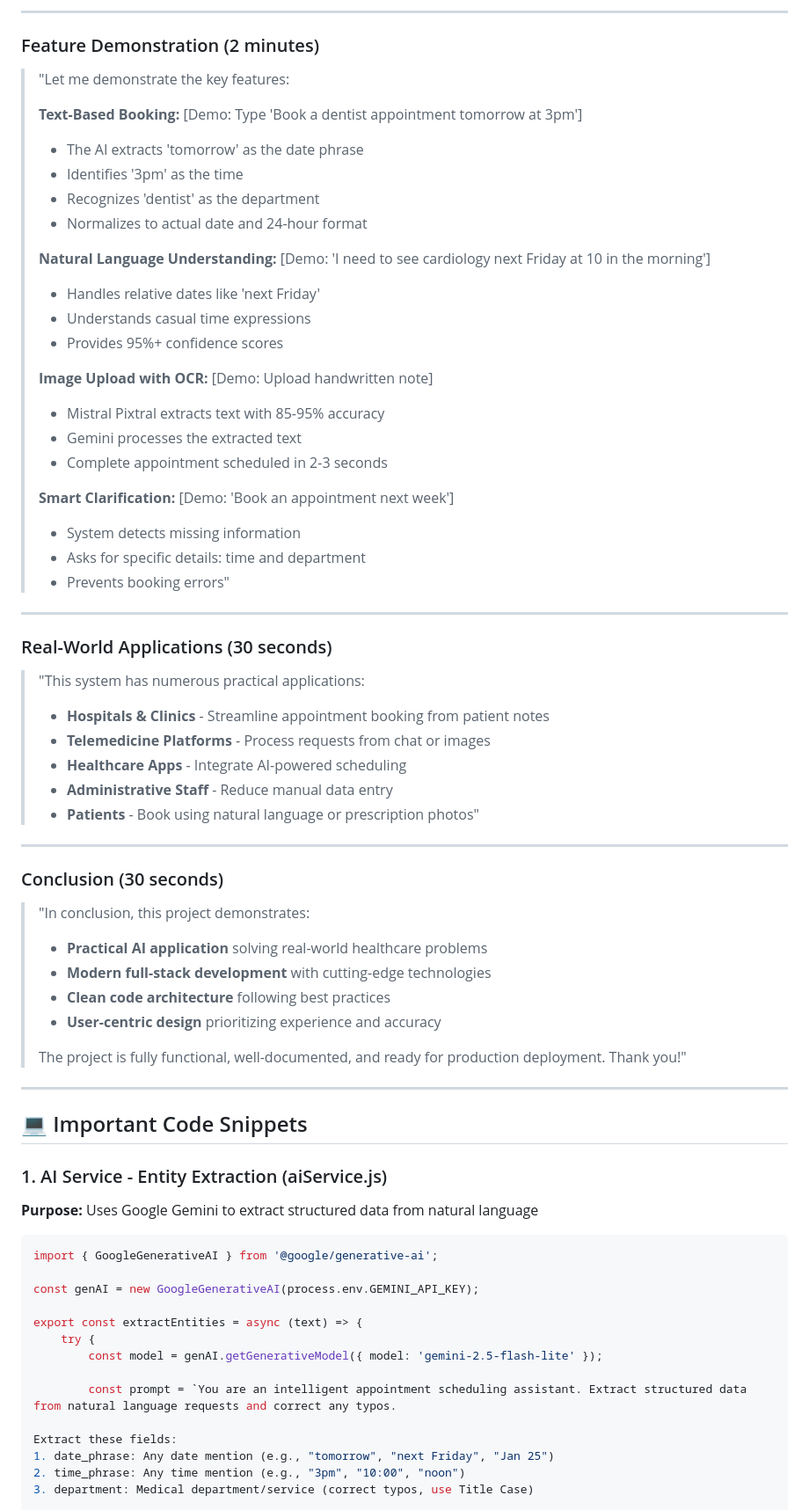
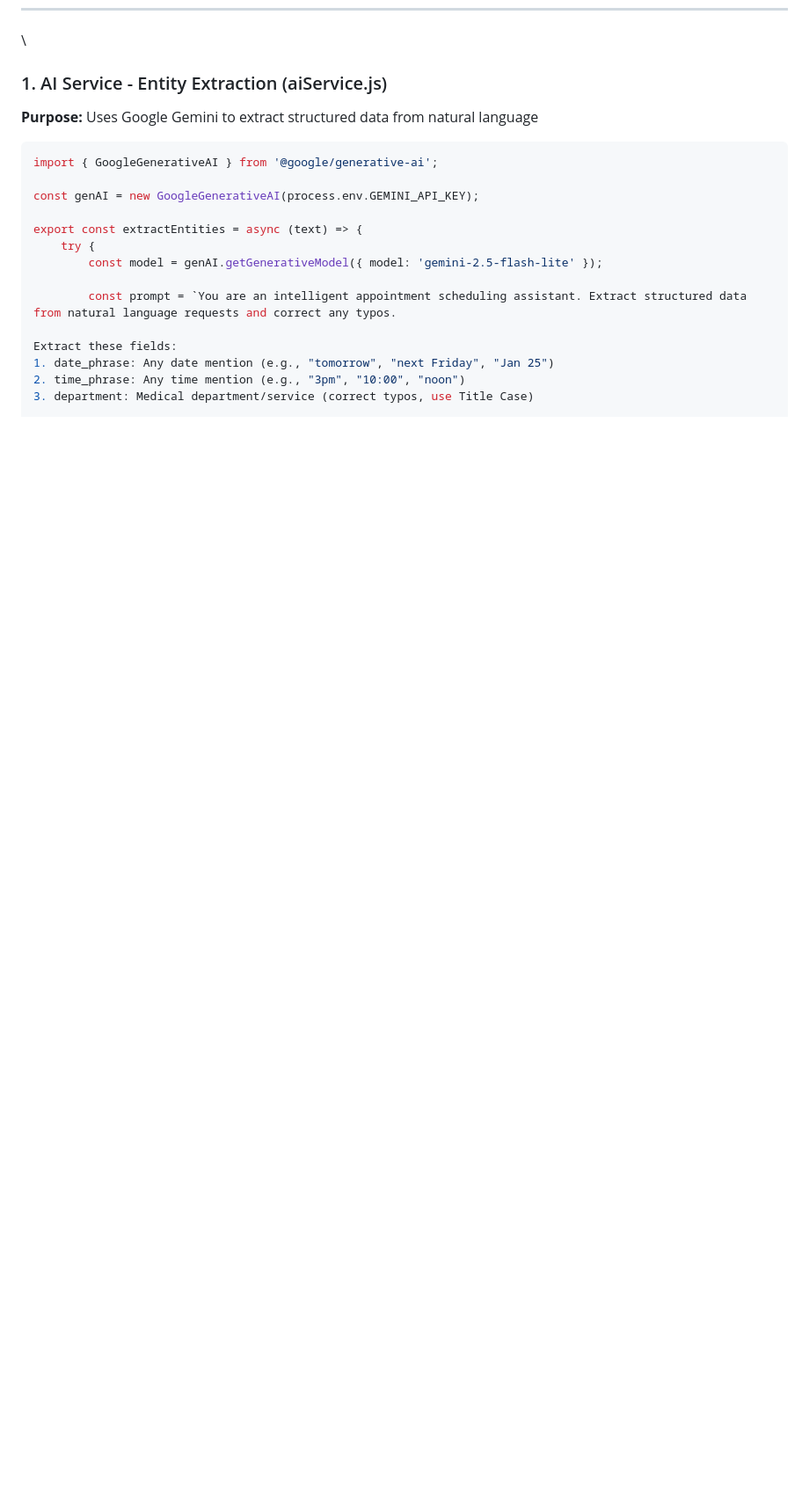
Before and after one commit to 01anirudh/AI-Powered-Appointment-Scheduler-Assistant, a Markdown page: PORJECT_OVERVIEW.md, the part around one of its changes. Shown at 88% size. Drawn GitHub-style; blank space fills up the shorter version.

Commit message:
Remove project presentation script from overview
Removed project presentation script and related sections from the overview.

```diff
--- a/PORJECT_OVERVIEW.md
+++ b/PORJECT_OVERVIEW.md
@@ -74,61 +9,4 @@
----
-
-### Feature Demonstration (2 minutes)
-
-> "Let me demonstrate the key features:
->
-> **Text-Based Booking:**
-> [Demo: Type 'Book a dentist appointment tomorrow at 3pm']
-> - The AI extracts 'tomorrow' as the date phrase
-> - Identifies '3pm' as the time
-> - Recognizes 'dentist' as the department
-> - Normalizes to actual date and 24-hour format
->
-> **Natural Language Understanding:**
-> [Demo: 'I need to see cardiology next Friday at 10 in the morning']
-> - Handles relative dates like 'next Friday'
-> - Understands casual time expressions
-> - Provides 95%+ confidence scores
->
-> **Image Upload with OCR:**
-> [Demo: Upload handwritten note]
-> - Mistral Pixtral extracts text with 85-95% accuracy
-> - Gemini processes the extracted text
-> - Complete appointment scheduled in 2-3 seconds
->
-> **Smart Clarification:**
-> [Demo: 'Book an appointment next week']
-> - System detects missing information
-> - Asks for specific details: time and department
-> - Prevents booking errors"
-
----
-
-### Real-World Applications (30 seconds)
-
-> "This system has numerous practical applications:
-> - **Hospitals & Clinics** - Streamline appointment booking from patient notes
-> - **Telemedicine Platforms** - Process requests from chat or images
-> - **Healthcare Apps** - Integrate AI-powered scheduling
-> - **Administrative Staff** - Reduce manual data entry
-> - **Patients** - Book using natural language or prescription photos"
-
----
-
-### Conclusion (30 seconds)
-
-> "In conclusion, this project demonstrates:
-> - **Practical AI application** solving real-world healthcare problems
-> - **Modern full-stack development** with cutting-edge technologies
-> - **Clean code architecture** following best practices
-> - **User-centric design** prioritizing experience and accuracy
->
-> The project is fully functional, well-documented, and ready for production deployment. Thank you!"
-
----
-
-## 💻 Important Code Snippets
-
+\
 ### 1. AI Service - Entity Extraction (aiService.js)
 
 **Purpose:** Uses Google Gemini to extract structured data from natural language
```
Also changed, not shown: other parts of PORJECT_OVERVIEW.md (+0 -65 lines).
